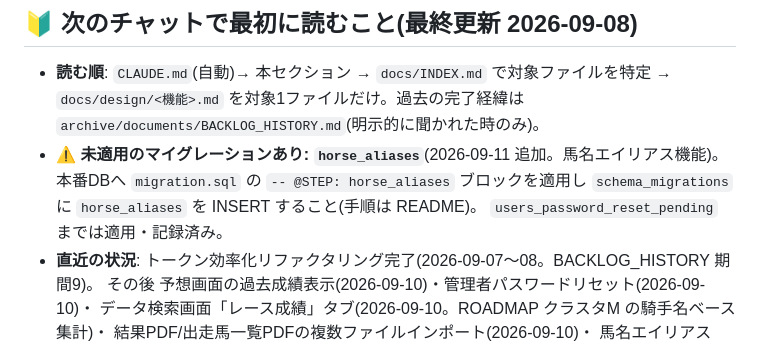
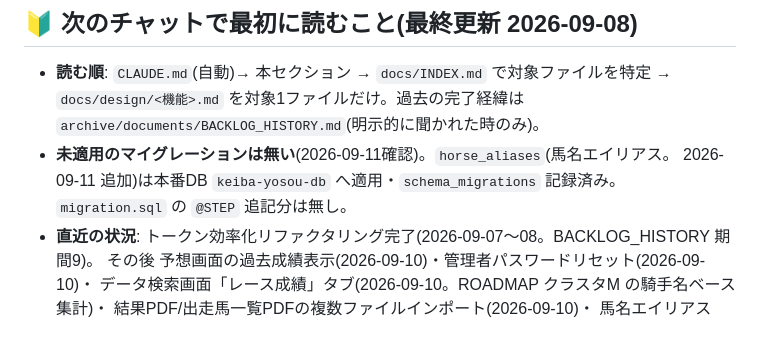
Before and after one commit to kodan1231/keiba-app, a Markdown page: docs/BACKLOG.md, the part around the change. Drawn GitHub-style.

Commit message:
20260911 BACKLOG: horse_aliases マイグレーションを本番適用済みに反映
Co-Authored-By: Claude Sonnet 5 <noreply@anthropic.com>

```diff
--- a/docs/BACKLOG.md
+++ b/docs/BACKLOG.md
@@ -15,10 +15,9 @@
 - **読む順**: `CLAUDE.md`(自動)→ 本セクション → `docs/INDEX.md` で対象ファイルを特定 →
   `docs/design/<機能>.md` を対象1ファイルだけ。過去の完了経緯は
   `archive/documents/BACKLOG_HISTORY.md`(明示的に聞かれた時のみ)。
-- **⚠️ 未適用のマイグレーションあり: `horse_aliases`**(2026-09-11 追加。馬名エイリアス機能)。
-  本番DBへ `migration.sql` の `-- @STEP: horse_aliases` ブロックを適用し
-  `schema_migrations` に `horse_aliases` を INSERT すること(手順は README)。
-  `users_password_reset_pending` までは適用・記録済み。
+- **未適用のマイグレーションは無い**(2026-09-11確認)。`horse_aliases`(馬名エイリアス。
+  2026-09-11 追加)は本番DB `keiba-yosou-db` へ適用・`schema_migrations` 記録済み。
+  `migration.sql` の `@STEP` 追記分は無し。
 - **直近の状況**: トークン効率化リファクタリング完了(2026-09-07〜08。BACKLOG_HISTORY 期間9)。
   その後 予想画面の過去成績表示(2026-09-10)・管理者パスワードリセット(2026-09-10)・
   データ検索画面「レース成績」タブ(2026-09-10。ROADMAP クラスタM の騎手名ベース集計)・
```
